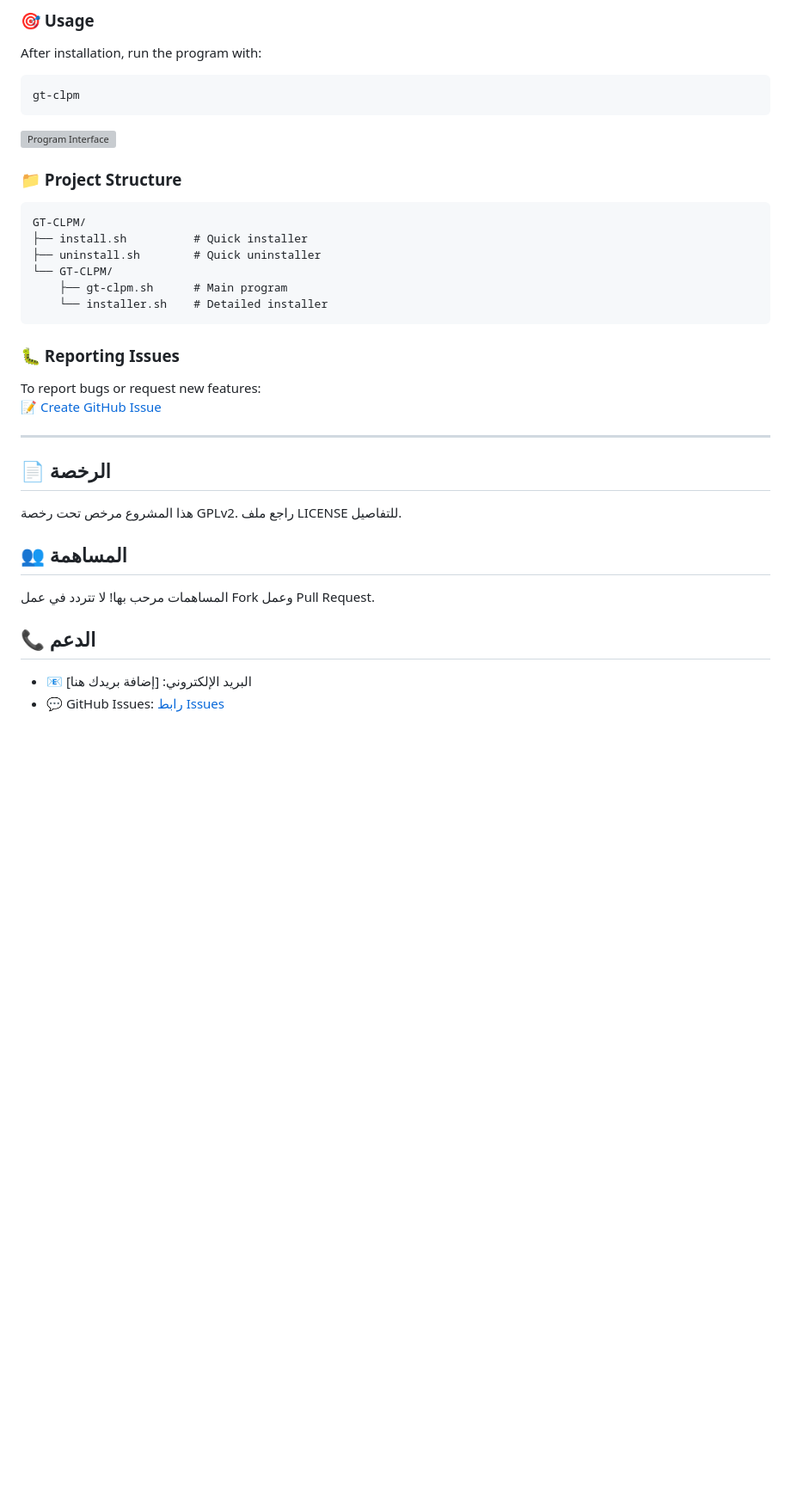
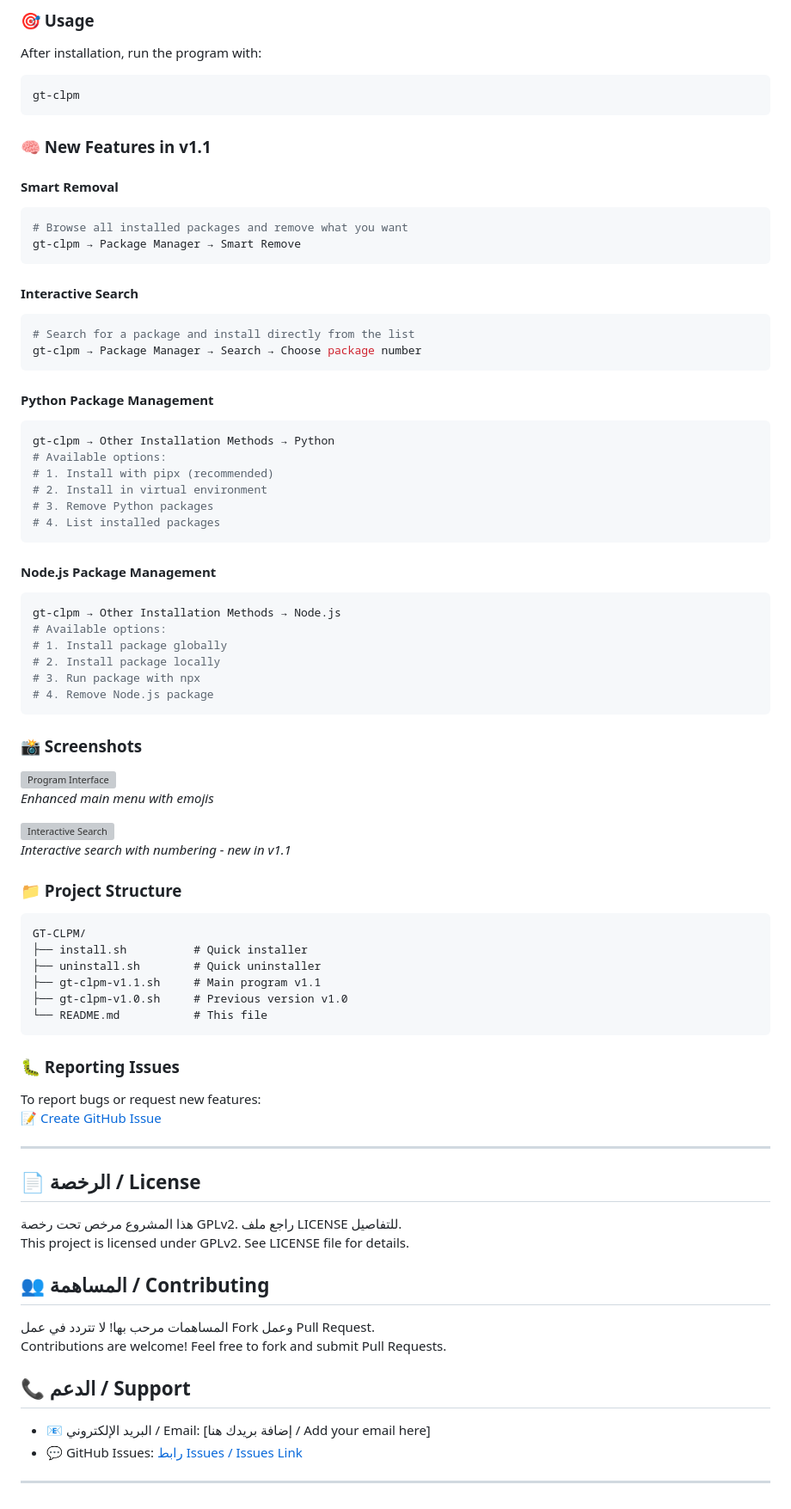
Before and after one commit to SalehGNUTUX/GT-CLPM, a Markdown page: README.md, the part around one of its changes. Shown at 86% size. GitHub-like rendering; blank space fills up the shorter version; grey boxes are pictures that could not be loaded.

````diff
--- a/README.md
+++ b/README.md
@@ -162,16 +270,58 @@ After installation, run the program with:
 gt-clpm
 ```
 
+### 🧠 New Features in v1.1
+
+#### Smart Removal
+```bash
+# Browse all installed packages and remove what you want
+gt-clpm → Package Manager → Smart Remove
+```
+
+#### Interactive Search
+```bash
+# Search for a package and install directly from the list
+gt-clpm → Package Manager → Search → Choose package number
+```
+
+#### Python Package Management
+```bash
+gt-clpm → Other Installation Methods → Python
+# Available options:
+# 1. Install with pipx (recommended)
+# 2. Install in virtual environment
+# 3. Remove Python packages
+# 4. List installed packages
+```
+
+#### Node.js Package Management
+```bash
+gt-clpm → Other Installation Methods → Node.js
+# Available options:
+# 1. Install package globally
+# 2. Install package locally
+# 3. Run package with npx
+# 4. Remove Node.js package
+```
+
+### 📸 Screenshots
+
 <img width="1440" height="900" alt="Program Interface" src="https://github.com/user-attachments/assets/754d5049-e673-42d3-9c97-3c574f337917" />
+
+*Enhanced main menu with emojis*
+
+<img width="1440" height="900" alt="Interactive Search" src="https://github.com/user-attachments/assets/sample-search-en" />
+
+*Interactive search with numbering - new in v1.1*
 
 ### 📁 Project Structure
 ```
 GT-CLPM/
 ├── install.sh          # Quick installer
 ├── uninstall.sh        # Quick uninstaller
-└── GT-CLPM/
-    ├── gt-clpm.sh      # Main program
-    └── installer.sh    # Detailed installer
+├── gt-clpm-v1.1.sh     # Main program v1.1
+├── gt-clpm-v1.0.sh     # Previous version v1.0
+└── README.md           # This file
 ```
 
 ### 🐛 Reporting Issues
@@ -180,12 +330,16 @@ To report bugs or request new features:
 
 ---
 
-## 📄 الرخصة
+## 📄 الرخصة / License
 هذا المشروع مرخص تحت رخصة GPLv2. راجع ملف LICENSE للتفاصيل.
+This project is licensed under GPLv2. See LICENSE file for details.
 
-## 👥 المساهمة
+## 👥 المساهمة / Contributing
 المساهمات مرحب بها! لا تتردد في عمل Fork وعمل Pull Request.
+Contributions are welcome! Feel free to fork and submit Pull Requests.
 
-## 📞 الدعم
-- 📧 البريد الإلكتروني: [إضافة بريدك هنا]
-- 💬 GitHub Issues: [رابط Issues](https://github.com/SalehGNUTUX/GT-CLPM/issues)
+## 📞 الدعم / Support
+- 📧 البريد الإلكتروني / Email: [إضافة بريدك هنا / Add your email here]
+- 💬 GitHub Issues: [رابط Issues / Issues Link](https://github.com/SalehGNUTUX/GT-CLPM/issues)
+
+---
````
Also changed, not shown: other parts of README.md (+113 -5 lines).
